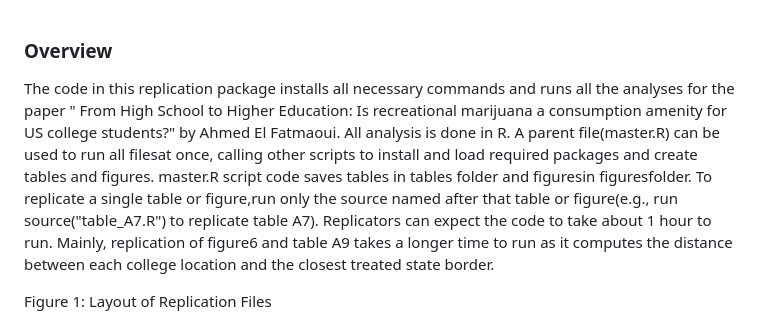
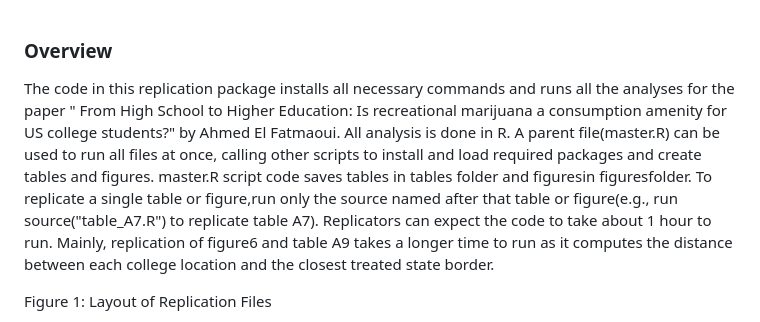
Before and after one commit to ahmedelfatmaoui/replication-files-EI24, a Markdown page: README.md, the part around the change. GitHub-like rendering.

Commit message:
Update README.md
rd

```diff
--- a/README.md
+++ b/README.md
@@ -1,6 +1,6 @@
 ### Overview
 
-The code in this replication package installs all necessary commands and runs all the analyses for the paper " From High School to Higher Education: Is recreational marijuana a consumption amenity for US college students?" by Ahmed El Fatmaoui. All analysis is done in R. A parent file(master.R) can be used to run all filesat once, calling other scripts to install and load required packages and create tables and figures. master.R script code saves tables in tables folder and figuresin figuresfolder. To replicate a single table or figure,run only the source named after that table or figure(e.g., run source("table\_A7.R") to replicate table A7). Replicators can expect the code to take about 1 hour to run. Mainly, replication of figure6 and table A9 takes a longer time to run as it computes the distance between each college location and the closest treated state border.
+The code in this replication package installs all necessary commands and runs all the analyses for the paper " From High School to Higher Education: Is recreational marijuana a consumption amenity for US college students?" by Ahmed El Fatmaoui. All analysis is done in R. A parent file(master.R) can be used to run all files at once, calling other scripts to install and load required packages and create tables and figures. master.R script code saves tables in tables folder and figuresin figuresfolder. To replicate a single table or figure,run only the source named after that table or figure(e.g., run source("table\_A7.R") to replicate table A7). Replicators can expect the code to take about 1 hour to run. Mainly, replication of figure6 and table A9 takes a longer time to run as it computes the distance between each college location and the closest treated state border.
 
 <a name="_page0_x72.00_y269.75"></a>Figure 1: Layout of Replication Files
 
```
